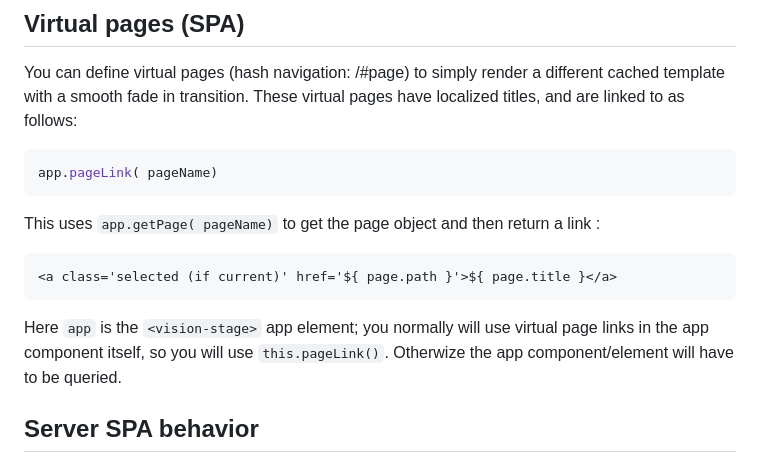
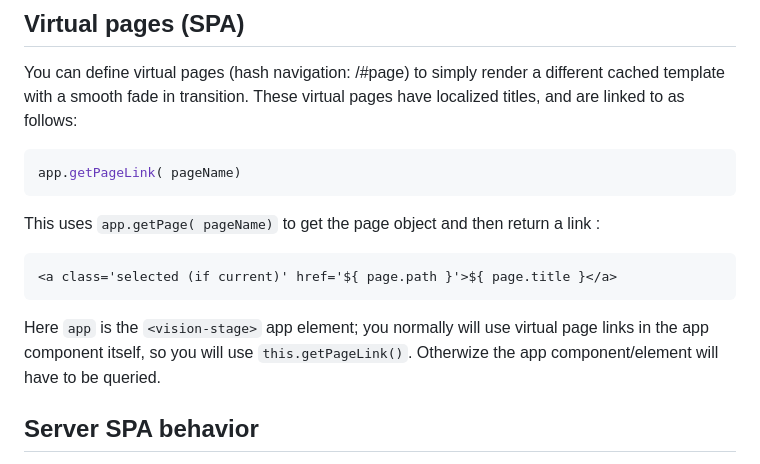
Before and after one commit to ncodefun/visionstage.dev, a Markdown page: README.md, the part around the change. Rendered like a GitHub page.

Commit message:
pageLink -> getPageLink

````diff
--- a/README.md
+++ b/README.md
@@ -27,13 +27,13 @@ There's a stage component which serves as the app container visually and logical
 ## Virtual pages (SPA)
 You can define virtual pages (hash navigation: /#page) to simply render a different cached template with a smooth fade in transition. These virtual pages have localized titles, and are linked to as follows:
 ```js
-app.pageLink( pageName)
+app.getPageLink( pageName)
 ```
 This uses <code>app.getPage( pageName)</code> to get the page object and then return a link :
 ```html
 <a class='selected (if current)' href='${ page.path }'>${ page.title }</a>
 ```
-Here <code>app</code> is the <code>&lt;vision-stage></code> app element; you normally will use virtual page links in the app component itself, so you will use <code>this.pageLink()</code>. Otherwize the app component/element will have to be queried.
+Here <code>app</code> is the <code>&lt;vision-stage></code> app element; you normally will use virtual page links in the app component itself, so you will use <code>this.getPageLink()</code>. Otherwize the app component/element will have to be queried.
 
 
 ## Server SPA behavior
````
